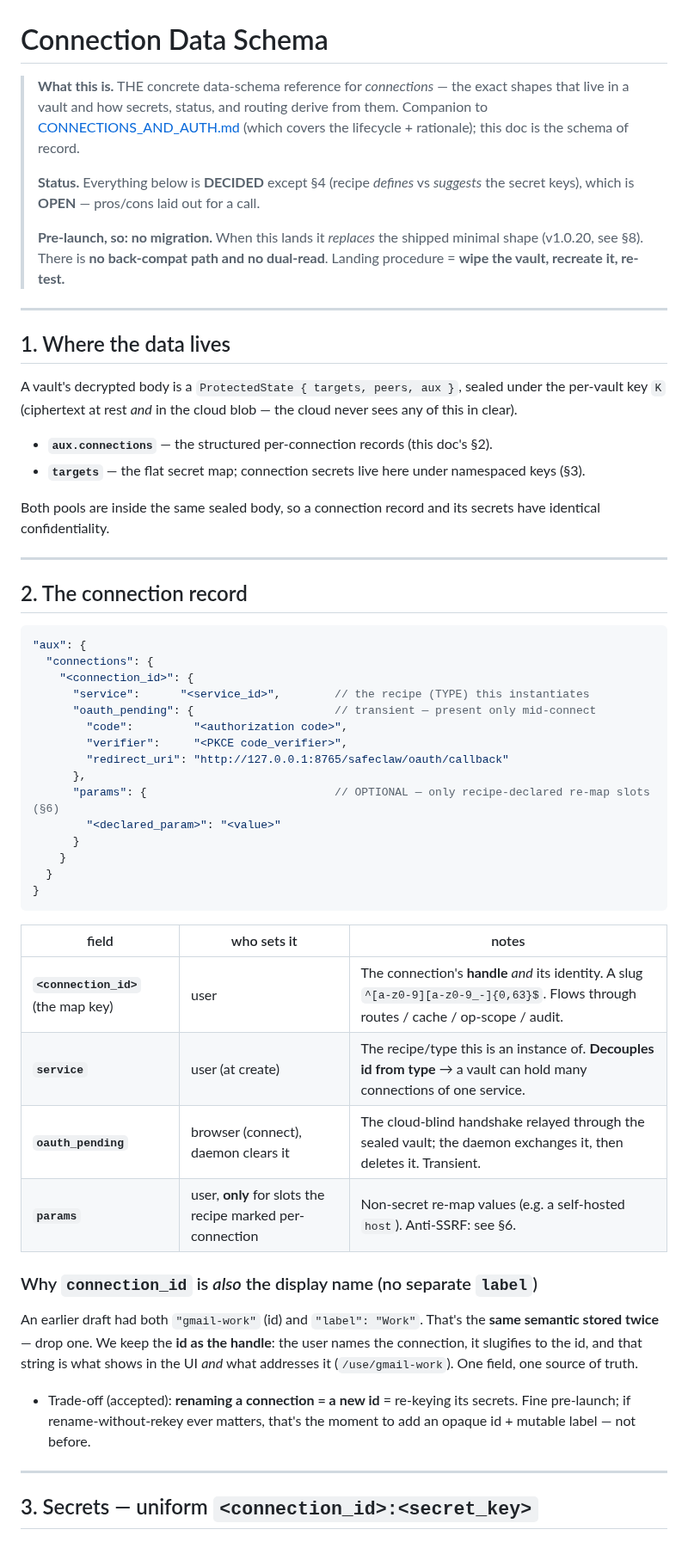
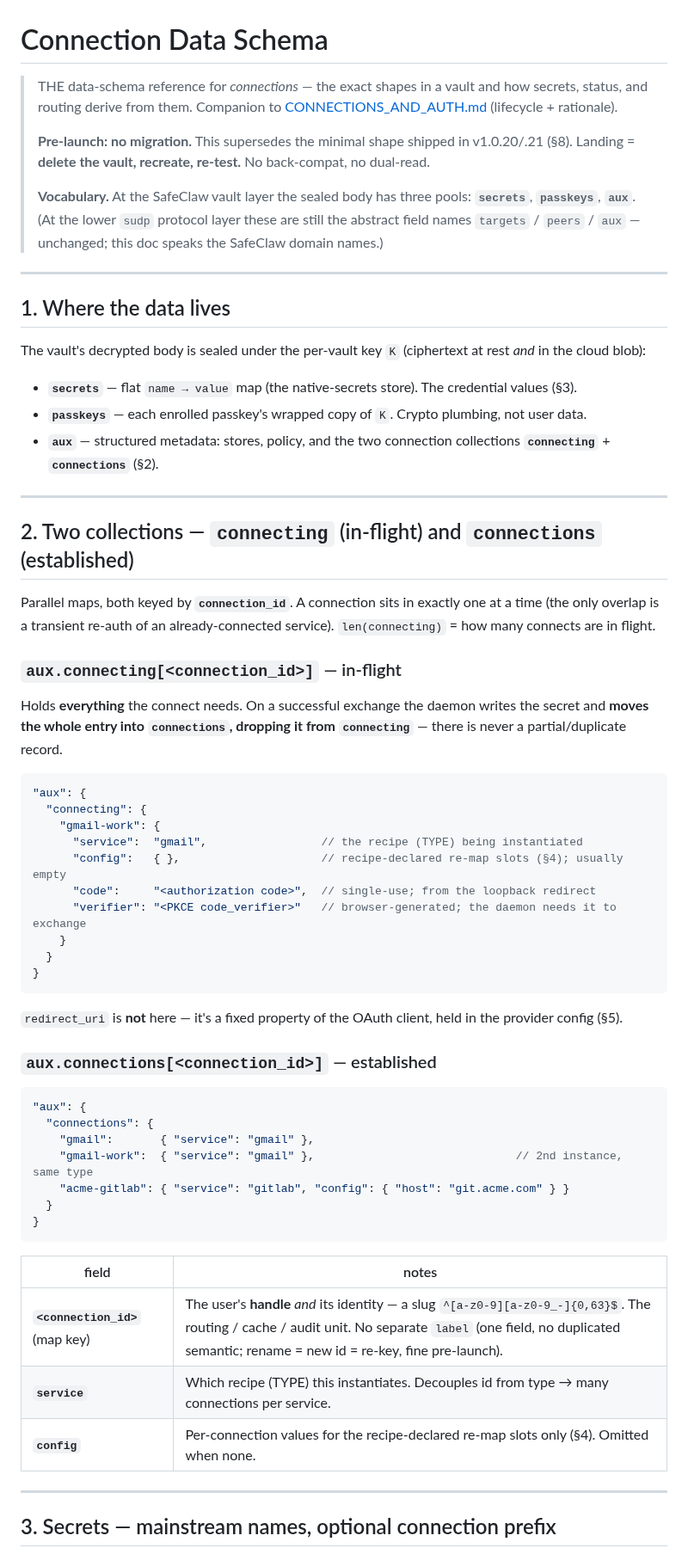
Before and after one commit to SafeClaw-OSS/safeclaw, a Markdown page: docs/CONNECTION_SCHEMA.md, the part around one of its changes. Shown at 86% size. Rendered like a GitHub page.

````diff
--- a/docs/CONNECTION_SCHEMA.md
+++ b/docs/CONNECTION_SCHEMA.md
@@ -1,74 +1,81 @@
 # Connection Data Schema
 
-> **What this is.** THE concrete data-schema reference for *connections* — the
-> exact shapes that live in a vault and how secrets, status, and routing derive
-> from them. Companion to [CONNECTIONS_AND_AUTH.md](CONNECTIONS_AND_AUTH.md)
-> (which covers the lifecycle + rationale); this doc is the schema of record.
+> THE data-schema reference for *connections* — the exact shapes in a vault and
+> how secrets, status, and routing derive from them. Companion to
+> [CONNECTIONS_AND_AUTH.md](CONNECTIONS_AND_AUTH.md) (lifecycle + rationale).
 >
-> **Status.** Everything below is **DECIDED** except §4 (recipe *defines* vs
-> *suggests* the secret keys), which is **OPEN** — pros/cons laid out for a call.
+> **Pre-launch: no migration.** This supersedes the minimal shape shipped in
+> v1.0.20/.21 (§8). Landing = **delete the vault, recreate, re-test.** No
+> back-compat, no dual-read.
 >
-> **Pre-launch, so: no migration.** When this lands it *replaces* the shipped
-> minimal shape (v1.0.20, see §8). There is **no back-compat path and no
-> dual-read**. Landing procedure = **wipe the vault, recreate it, re-test.**
+> **Vocabulary.** At the SafeClaw vault layer the sealed body has three pools:
+> **`secrets`**, **`passkeys`**, **`aux`**. (At the lower `sudp` protocol layer
+> these are still the abstract field names `targets` / `peers` / `aux` —
+> unchanged; this doc speaks the SafeClaw domain names.)
 
 ---
 
 ## 1. Where the data lives
 
-A vault's decrypted body is a `ProtectedState { targets, peers, aux }`, sealed
-under the per-vault key `K` (ciphertext at rest *and* in the cloud blob — the
-cloud never sees any of this in clear).
+The vault's decrypted body is sealed under the per-vault key `K` (ciphertext at
+rest *and* in the cloud blob):
 
-- **`aux.connections`** — the structured per-connection records (this doc's §2).
-- **`targets`** — the flat secret map; connection secrets live here under
-  namespaced keys (§3).
-
-Both pools are inside the same sealed body, so a connection record and its
-secrets have identical confidentiality.
+- **`secrets`** — flat `name → value` map (the native-secrets store). The
+  credential values (§3).
+- **`passkeys`** — each enrolled passkey's wrapped copy of `K`. Crypto plumbing,
+  not user data.
+- **`aux`** — structured metadata: stores, policy, and the two connection
+  collections **`connecting`** + **`connections`** (§2).
 
 ---
 
-## 2. The connection record
+## 2. Two collections — `connecting` (in-flight) and `connections` (established)
+
+Parallel maps, both keyed by **`connection_id`**. A connection sits in exactly
+one at a time (the only overlap is a transient re-auth of an already-connected
+service). `len(connecting)` = how many connects are in flight.
+
+### `aux.connecting[<connection_id>]` — in-flight
+
+Holds **everything** the connect needs. On a successful exchange the daemon
+writes the secret and **moves the whole entry into `connections`, dropping it
+from `connecting`** — there is never a partial/duplicate record.
 
 ```jsonc
 "aux": {
-  "connections": {
-    "<connection_id>": {
-      "service":      "<service_id>",        // the recipe (TYPE) this instantiates
-      "oauth_pending": {                     // transient — present only mid-connect
-        "code":         "<authorization code>",
-        "verifier":     "<PKCE code_verifier>",
-        "redirect_uri": "http://127.0.0.1:8765/safeclaw/oauth/callback"
-      },
-      "params": {                            // OPTIONAL — only recipe-declared re-map slots (§6)
-        "<declared_param>": "<value>"
-      }
+  "connecting": {
+    "gmail-work": {
+      "service":  "gmail",                 // the recipe (TYPE) being instantiated
+      "config":   { },                     // recipe-declared re-map slots (§4); usually empty
+      "code":     "<authorization code>",  // single-use; from the loopback redirect
+      "verifier": "<PKCE code_verifier>"   // browser-generated; the daemon needs it to exchange
     }
   }
 }
 ```
 
-| field | who sets it | notes |
-|---|---|---|
-| **`<connection_id>`** (the map key) | user | The connection's **handle** *and* its identity. A slug `^[a-z0-9][a-z0-9_-]{0,63}$`. Flows through routes / cache / op-scope / audit. |
-| **`service`** | user (at create) | The recipe/type this is an instance of. **Decouples id from type** → a vault can hold many connections of one service. |
-| **`oauth_pending`** | browser (connect), daemon clears it | The cloud-blind handshake relayed through the sealed vault; the daemon exchanges it, then deletes it. Transient. |
-| **`params`** | user, **only** for slots the recipe marked per-connection | Non-secret re-map values (e.g. a self-hosted `host`). Anti-SSRF: see §6. |
+`redirect_uri` is **not** here — it's a fixed property of the OAuth client, held
+in the provider config (§5).
 
-### Why `connection_id` is *also* the display name (no separate `label`)
+### `aux.connections[<connection_id>]` — established
 
-An earlier draft had both `"gmail-work"` (id) and `"label": "Work"`. That's the
-**same semantic stored twice** — drop one. We keep the **id as the handle**: the
-user names the connection, it slugifies to the id, and that string is what shows
-in the UI *and* what addresses it (`/use/gmail-work`). One field, one source of
-truth.
+```jsonc
+"aux": {
+  "connections": {
+    "gmail":       { "service": "gmail" },
+    "gmail-work":  { "service": "gmail" },                              // 2nd instance, same type
+    "acme-gitlab": { "service": "gitlab", "config": { "host": "git.acme.com" } }
+  }
+}
+```
 
-- Trade-off (accepted): **renaming a connection = a new id** = re-keying its
-  secrets. Fine pre-launch; if rename-without-rekey ever matters, that's the
-  moment to add an opaque id + mutable label — not before.
+| field | notes |
+|---|---|
+| **`<connection_id>`** (map key) | The user's **handle** *and* its identity — a slug `^[a-z0-9][a-z0-9_-]{0,63}$`. The routing / cache / audit unit. No separate `label` (one field, no duplicated semantic; rename = new id = re-key, fine pre-launch). |
+| **`service`** | Which recipe (TYPE) this instantiates. Decouples id from type → many connections per service. |
+| **`config`** | Per-connection values for the recipe-declared re-map slots only (§4). Omitted when none. |
 
 ---
 
-## 3. Secrets — uniform `<connection_id>:<secret_key>`
+## 3. Secrets — mainstream names, optional connection prefix
 
````
Also changed, not shown: other parts of docs/CONNECTION_SCHEMA.md (+91 -134 lines).
